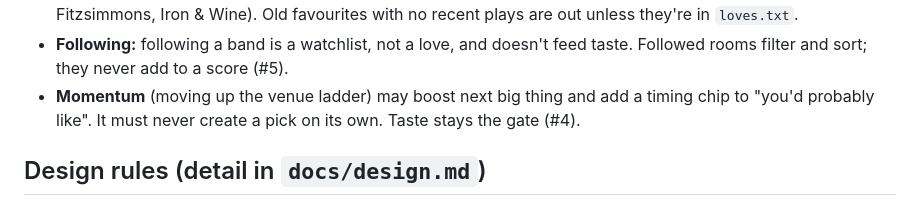
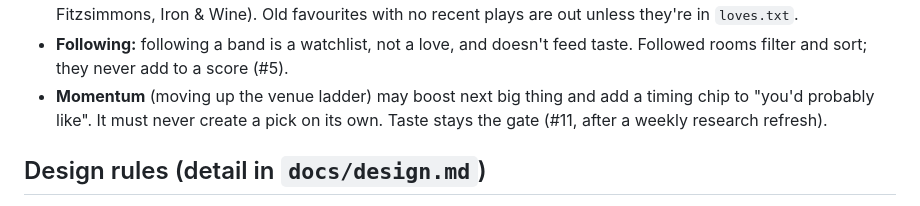
Before and after one commit to quepol/next-big-thing, a Markdown page: CLAUDE.md, the part around the change. Rendered like a GitHub page.

```diff
--- a/CLAUDE.md
+++ b/CLAUDE.md
@@ -38,7 +38,7 @@ Other product decisions:
 - 👍/👎 votes are stored in the browser only for now (#5).
 - **Out-of-town alerts ("worth the trip"):** `loved` (`hist.loved()`, reasons from `hist.travel_reasons()`, since 2026-10-26; `loves.txt` is only one way in) is the top 200 by days played *if played at all since 2023*, plus anyone with 8+ days since 2023 (`loved_hot_days`), plus `loves.txt`, plus setlist.fm-attended artists, who need no play days ("you've seen them live"). The window matches seed recency: this year and the 3 before. The user chose this blend over a top-50 cut and over a pure recency cut, which dropped bursty favourites (William Fitzsimmons, Iron & Wine). Old favourites with no recent plays are out unless they're in `loves.txt`.
 - **Following:** following a band is a watchlist, not a love, and doesn't feed taste. Followed rooms filter and sort; they never add to a score (#5).
-- **Momentum** (moving up the venue ladder) may boost next big thing and add a timing chip to "you'd probably like". It must never create a pick on its own. Taste stays the gate (#4).
+- **Momentum** (moving up the venue ladder) may boost next big thing and add a timing chip to "you'd probably like". It must never create a pick on its own. Taste stays the gate (#11, after a weekly research refresh).
 
 ## Design rules (detail in `docs/design.md`)
 
```
Also changed, not shown: HANDOFF.md (+3 -5 lines), docs/research.md (+2 -2 lines).
